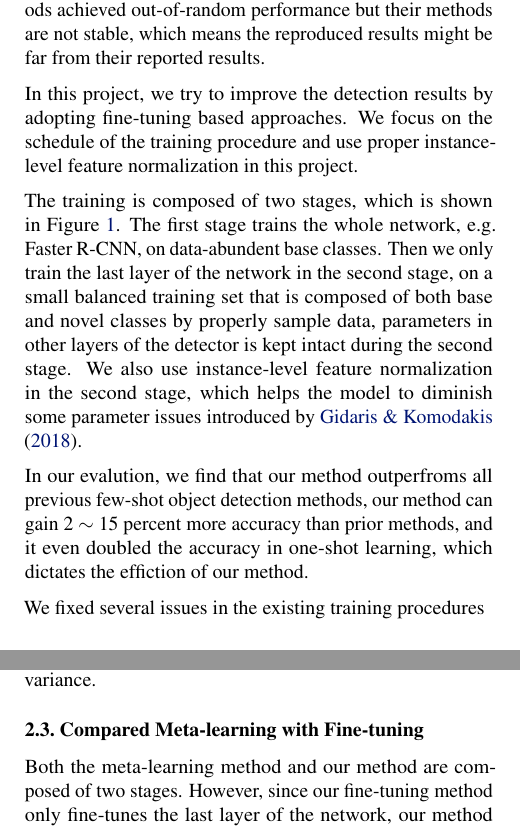
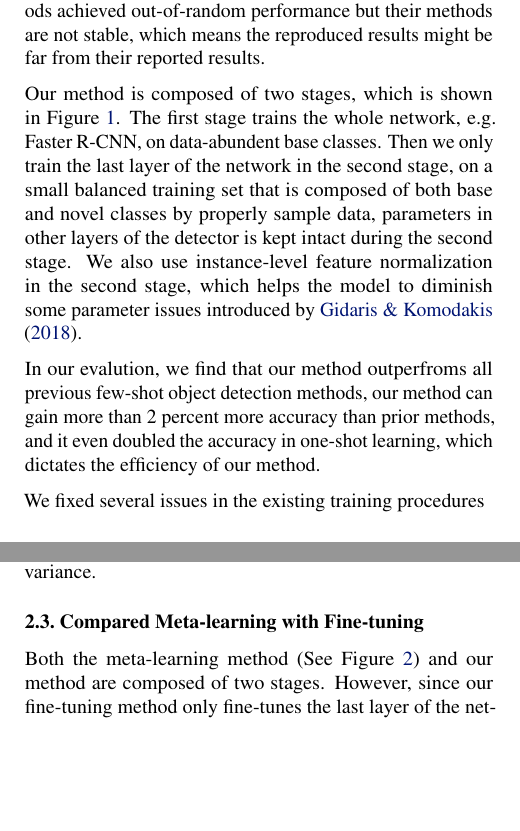
Before and after one commit to Silverhza/ML-Paper, a LaTeX paper (main.tex, which reads introduction.tex, method.tex): two parts of the columns of pages 1 and 2 of 5, joined at a grey line, cut so that both start at the same text, the shorter picture padded with empty space. Compiled offline with pdfLaTeX.

Commit message:
third scratch

```diff
--- a/introduction.tex
+++ b/introduction.tex
@@ -17,11 +17,9 @@ The object detection task is much harder than the image classification task, sin
     \caption{The two-stage fine-tuning approach (\model). In the base training stage, the entire object detector are jointly trained on the base classes. In the second stage, the labeled feature extractor is kept intact and only the last layer, i.e. box predictor, is fine-tuned on a balanced set consisting sampled base and novel classes.}
 \end{figure*}
 
-In this project, we try to improve the detection results by adopting fine-tuning based approaches. We focus on the schedule of the training procedure and use proper instance-level feature normalization in this project.
+Our method is composed of two stages, which is shown in Figure~\ref{fig:tfa_arch}. The first stage trains the whole network, e.g. Faster R-CNN, on data-abundent base classes. Then we only train the last layer of the network in the second stage, on a small balanced training set that is composed of both base and novel classes by properly sample data, parameters in other layers of the detector is kept intact during the second stage. We also use instance-level feature normalization in the second stage, which helps the model to diminish some parameter issues introduced by~\citet{gidaris2018dynamic}.
 
-The training is composed of two stages, which is shown in Figure~\ref{fig:tfa_arch}. The first stage trains the whole network, e.g. Faster R-CNN, on data-abundent base classes. Then we only train the last layer of the network in the second stage, on a small balanced training set that is composed of both base and novel classes by properly sample data, parameters in other layers of the detector is kept intact during the second stage. We also use instance-level feature normalization in the second stage, which helps the model to diminish some parameter issues introduced by~\citet{gidaris2018dynamic}.
-
-In our evalution, we find that our method outperfroms all previous few-shot object detection methods, our method can gain 2 $\sim$ 15 percent more accuracy than prior methods, and it even doubled the accuracy in one-shot learning, which dictates the effiction of our method.
+In our evalution, we find that our method outperfroms all previous few-shot object detection methods, our method can gain more than 2 percent more accuracy than prior methods, and it even doubled the accuracy in one-shot learning, which dictates the efficiency of our method.
 
 We fixed several issues in the existing training procedures
 \begin{enumerate}
--- a/main.tex
+++ b/main.tex
@@ -68,7 +68,7 @@
 
 % The \icmltitle you define below is probably too long as a header.
 % Therefore, a short form for the running title is supplied here:
-\icmltitlerunning{Frustratingly Simple Few-Shot Object Detection}
+\icmltitlerunning{CS282 Machine Learning Report}
 
 \begin{document}
 
--- a/method.tex
+++ b/method.tex
@@ -43,4 +43,4 @@ where $s_{i,j}$ is the similarity calculated between the $i$-th proposed object
 
 \subsection{Compared Meta-learning with Fine-tuning}
 \label{sec:meta}
-Both the meta-learning method and our method are composed of two stages. However, since our fine-tuning method only fine-tunes the last layer of the network, our method is much more memory efficient than the meta-learning method.
+Both the meta-learning method (See Figure~\ref{fig:meta_arch}) and our method are composed of two stages. However, since our fine-tuning method only fine-tunes the last layer of the network, our method is much more memory efficient than the meta-learning method.
```
Also changed, not shown: method.tex (2 more changed lines), 3 other files.
